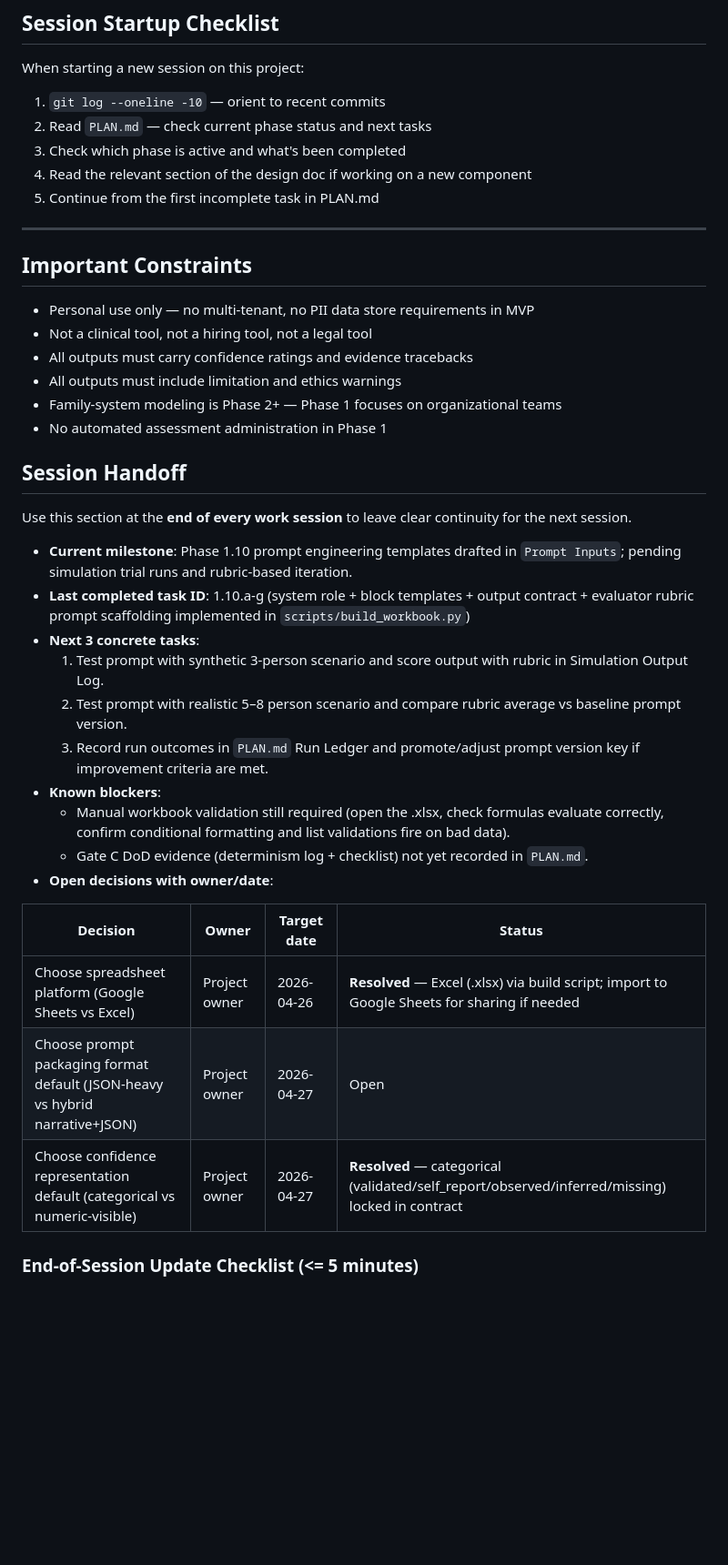
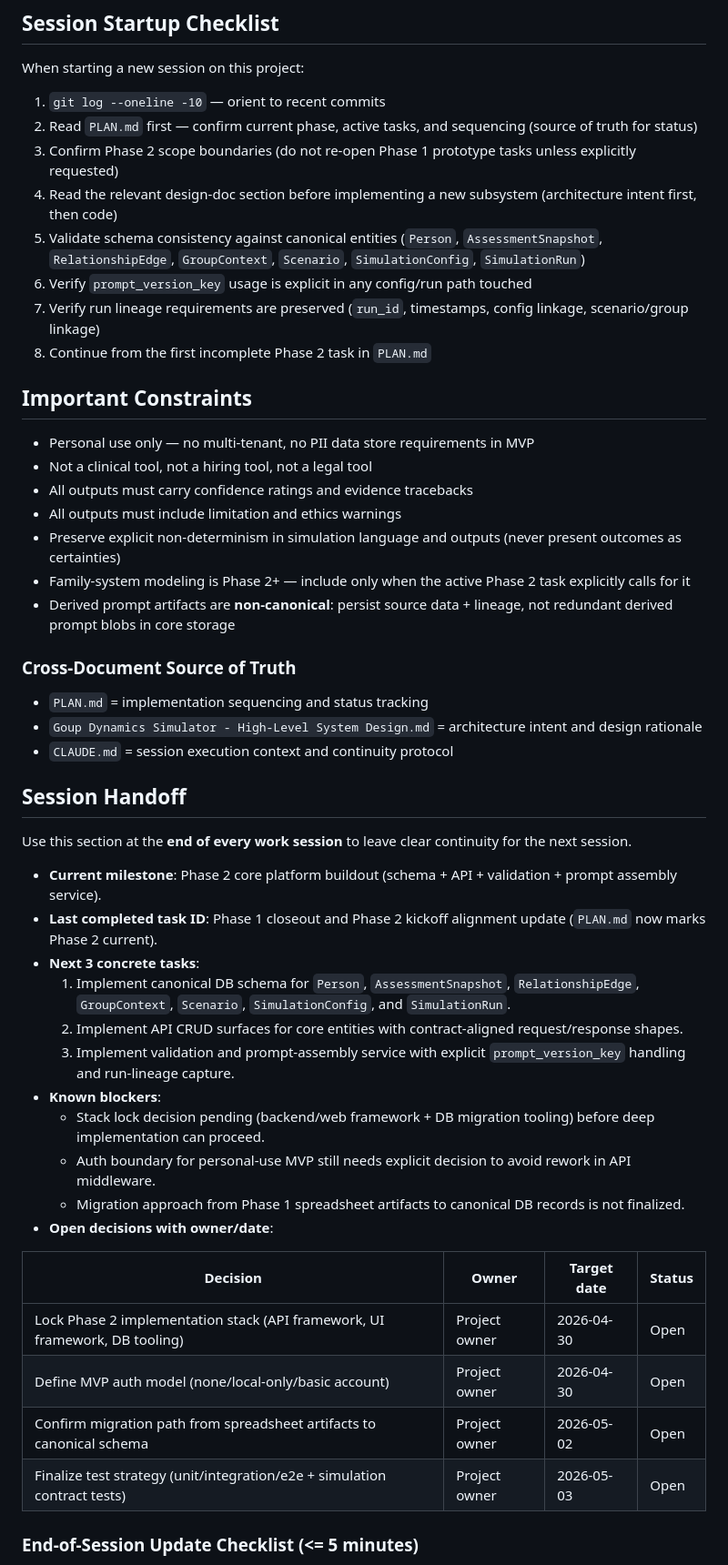
Before and after one commit to mhowelltx/Group-Dynamics-Simulator, a Markdown page: CLAUDE.md, the part around one of its changes. Shown at 91% size. Drawn GitHub-style; blank space fills up the shorter version.

Commit message:
Update CLAUDE for Phase 2 canonical session context

```diff
--- a/CLAUDE.md
+++ b/CLAUDE.md
@@ -173,12 +176,13 @@ Report sections:
 When starting a new session on this project:
 
 1. `git log --oneline -10` — orient to recent commits
-2. Read `PLAN.md` — check current phase status and next tasks
-3. Check which phase is active and what's been completed
-4. Read the relevant section of the design doc if working on a new component
-5. Continue from the first incomplete task in PLAN.md
-
----
+2. Read `PLAN.md` first — confirm current phase, active tasks, and sequencing (source of truth for status)
+3. Confirm Phase 2 scope boundaries (do not re-open Phase 1 prototype tasks unless explicitly requested)
+4. Read the relevant design-doc section before implementing a new subsystem (architecture intent first, then code)
+5. Validate schema consistency against canonical entities (`Person`, `AssessmentSnapshot`, `RelationshipEdge`, `GroupContext`, `Scenario`, `SimulationConfig`, `SimulationRun`)
+6. Verify `prompt_version_key` usage is explicit in any config/run path touched
+7. Verify run lineage requirements are preserved (`run_id`, timestamps, config linkage, scenario/group linkage)
+8. Continue from the first incomplete Phase 2 task in `PLAN.md`
 
 ## Important Constraints
 
@@ -186,29 +190,38 @@ When starting a new session on this project:
 - Not a clinical tool, not a hiring tool, not a legal tool
 - All outputs must carry confidence ratings and evidence tracebacks
 - All outputs must include limitation and ethics warnings
-- Family-system modeling is Phase 2+ — Phase 1 focuses on organizational teams
-- No automated assessment administration in Phase 1
+- Preserve explicit non-determinism in simulation language and outputs (never present outcomes as certainties)
+- Family-system modeling is Phase 2+ — include only when the active Phase 2 task explicitly calls for it
+- Derived prompt artifacts are **non-canonical**: persist source data + lineage, not redundant derived prompt blobs in core storage
+
+### Cross-Document Source of Truth
+
+- `PLAN.md` = implementation sequencing and status tracking
+- `Goup Dynamics Simulator - High-Level System Design.md` = architecture intent and design rationale
+- `CLAUDE.md` = session execution context and continuity protocol
 
 ## Session Handoff
 
 Use this section at the **end of every work session** to leave clear continuity for the next session.
 
-- **Current milestone**: Phase 1.10 prompt engineering templates drafted in `Prompt Inputs`; pending simulation trial runs and rubric-based iteration.
-- **Last completed task ID**: 1.10.a-g (system role + block templates + output contract + evaluator rubric prompt scaffolding implemented in `scripts/build_workbook.py`)
+- **Current milestone**: Phase 2 core platform buildout (schema + API + validation + prompt assembly service).
+- **Last completed task ID**: Phase 1 closeout and Phase 2 kickoff alignment update (`PLAN.md` now marks Phase 2 current).
 - **Next 3 concrete tasks**:
-  1. Test prompt with synthetic 3-person scenario and score output with rubric in Simulation Output Log.
-  2. Test prompt with realistic 5–8 person scenario and compare rubric average vs baseline prompt version.
-  3. Record run outcomes in `PLAN.md` Run Ledger and promote/adjust prompt version key if improvement criteria are met.
+  1. Implement canonical DB schema for `Person`, `AssessmentSnapshot`, `RelationshipEdge`, `GroupContext`, `Scenario`, `SimulationConfig`, and `SimulationRun`.
+  2. Implement API CRUD surfaces for core entities with contract-aligned request/response shapes.
+  3. Implement validation and prompt-assembly service with explicit `prompt_version_key` handling and run-lineage capture.
 - **Known blockers**:
-  - Manual workbook validation still required (open the .xlsx, check formulas evaluate correctly, confirm conditional formatting and list validations fire on bad data).
-  - Gate C DoD evidence (determinism log + checklist) not yet recorded in `PLAN.md`.
+  - Stack lock decision pending (backend/web framework + DB migration tooling) before deep implementation can proceed.
+  - Auth boundary for personal-use MVP still needs explicit decision to avoid rework in API middleware.
+  - Migration approach from Phase 1 spreadsheet artifacts to canonical DB records is not finalized.
 - **Open decisions with owner/date**:
 
 | Decision | Owner | Target date | Status |
 |---|---|---|---|
-| Choose spreadsheet platform (Google Sheets vs Excel) | Project owner | 2026-04-26 | **Resolved** — Excel (.xlsx) via build script; import to Google Sheets for sharing if needed |
-| Choose prompt packaging format default (JSON-heavy vs hybrid narrative+JSON) | Project owner | 2026-04-27 | Open |
-| Choose confidence representation default (categorical vs numeric-visible) | Project owner | 2026-04-27 | **Resolved** — categorical (validated/self_report/observed/inferred/missing) locked in contract |
+| Lock Phase 2 implementation stack (API framework, UI framework, DB tooling) | Project owner | 2026-04-30 | Open |
+| Define MVP auth model (none/local-only/basic account) | Project owner | 2026-04-30 | Open |
+| Confirm migration path from spreadsheet artifacts to canonical schema | Project owner | 2026-05-02 | Open |
+| Finalize test strategy (unit/integration/e2e + simulation contract tests) | Project owner | 2026-05-03 | Open |
 
 ### End-of-Session Update Checklist (<= 5 minutes)
 
```
Also changed, not shown: other parts of CLAUDE.md (+20 -17 lines).
